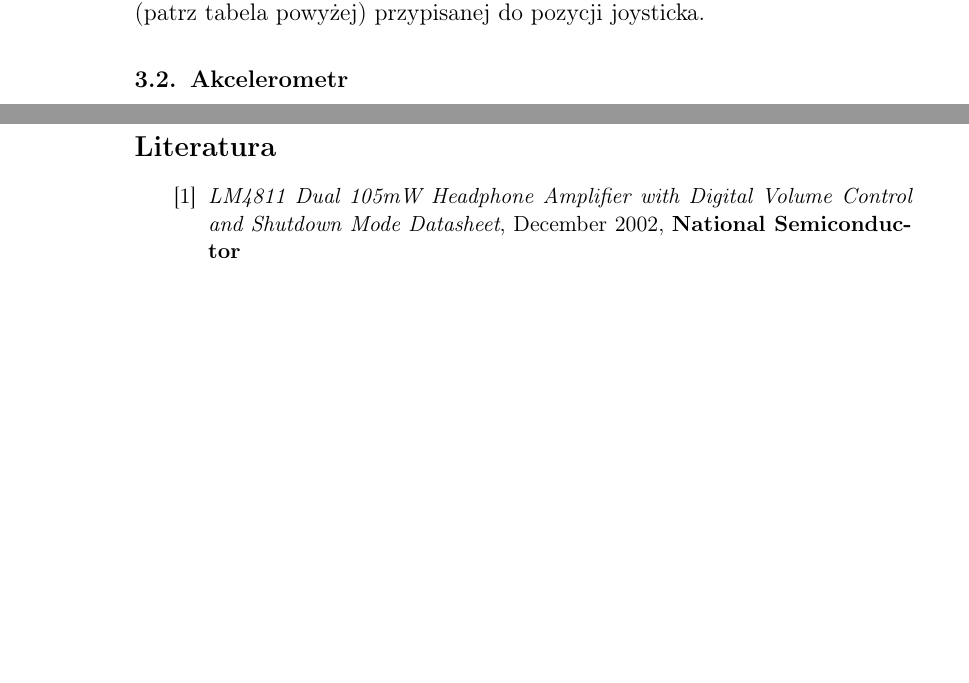
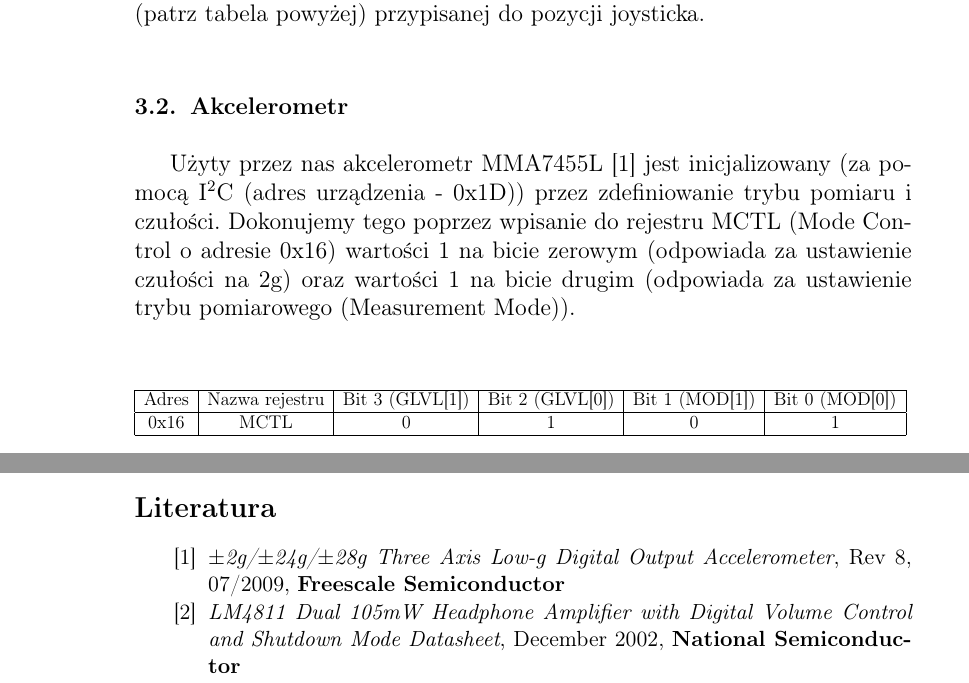
Before and after one commit to Kjawo/embedded-systems, a LaTeX document (sprawozdanie/wbudy-sprawozdanie.tex): two parts of pages 5 and 7 of 7, joined at a grey line, cut so that both start at the same text, the shorter picture padded with empty space. Compiled offline with pdfLaTeX.

Commit message:
Add partial description of acc

```diff
--- a/sprawozdanie/wbudy-sprawozdanie.tex
+++ b/sprawozdanie/wbudy-sprawozdanie.tex
@@ -187,7 +187,19 @@
 		Stany podłączonych pinów odpowiadają stanom wciśnięcia joysticka (odpowiednio tak jak w tabeli powyżej).
 		W celu odczytania stanu joysticka sprawdzane są wartości na kolejnych pinach (odpowiednio tak jak w tabeli powyżej) i jeżeli jego wartość to '0', zmienna przechowująca stan joysticka przyjmuje wartość koniunkcji bitowej tego stanu i odpowiadającej wartości (patrz tabela powyżej) przypisanej do pozycji joysticka.
 		\subsection{Akcelerometr}
+	Użyty przez nas akcelerometr MMA7455L \cite{MMA7455L} jest inicjalizowany (za pomocą I\textsuperscript{2}C (adres urządzenia - 0x1D)) przez zdefiniowanie trybu pomiaru i czułości. Dokonujemy tego poprzez wpisanie do rejestru MCTL (Mode Control o adresie 0x16) wartości 1 na bicie zerowym (odpowiada za ustawienie czułości na 2g) oraz wartości 1 na bicie drugim (odpowiada za ustawienie trybu pomiarowego (Measurement Mode)).
 
+\begin{center}
+		\resizebox{\textwidth}{!}{%
+	\begin{tabular}{|c|c|c|c|c|c|}
+		\hline
+		Adres & Nazwa rejestru & Bit 3 (GLVL[1]) & Bit 2 (GLVL[0]) & Bit 1 (MOD[1]) & Bit 0 (MOD[0]) \\
+		\hline
+		0x16 & MCTL & 0 & 1 & 0 & 1 \\
+		\hline
+	\end{tabular}
+	}
+\end{center}
 
 		\subsection{Timer}
 
@@ -219,9 +231,17 @@ Na koniec należy w rejestrze I2CONSET ustawiamy wartość 1 na 6 bicie aby wł
 		Uszkodzenie joysticka &  &  &  &  &  \\
 		\hline
 	\end{tabular}
+}
 
 
 \begin{thebibliography}{abcd}
+	\bibitem{MMA7455L}{
+		\textit{$\pm$2g/$\pm$24g/$\pm$28g Three Axis Low-g
+			Digital Output Accelerometer},
+		{Rev 8, 07/2009},
+		\textbf{Freescale Semiconductor}
+	}
+
 	\bibitem{LM4811}{
 	\textit{LM4811
 		Dual 105mW Headphone Amplifier with Digital Volume
```
Also changed, not shown: sprawozdanie/wbudy-sprawozdanie.tex (2 more changed lines). Lines whose indentation alone changed are shown as unchanged.
